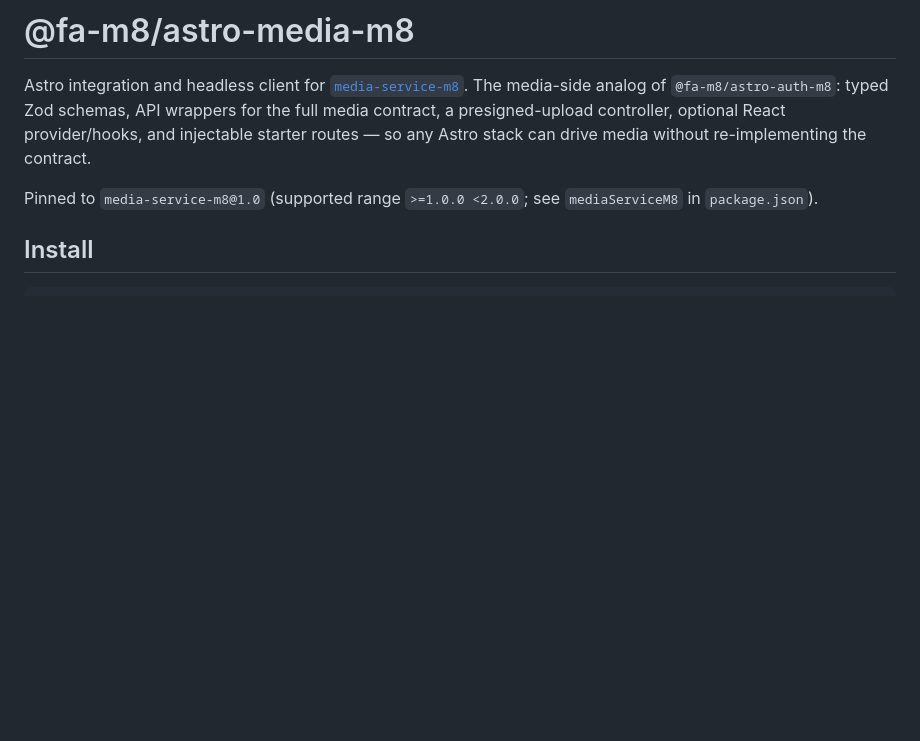
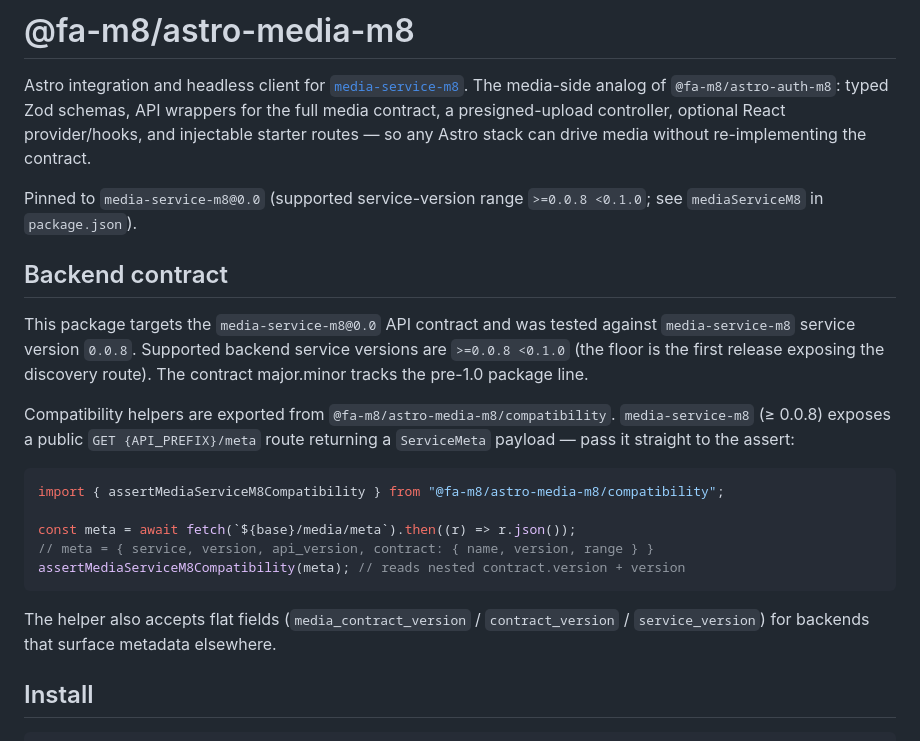
Before and after one commit to mano8/astro-media-m8, a Markdown page: README.md, the part around the change. Drawn GitHub-style; blank space fills up the shorter version.

Commit message:
docs(meta): add Backend contract section; GET /meta usage; media-service-m8@0.0

````diff
--- a/README.md
+++ b/README.md
@@ -6,8 +6,31 @@ media contract, a presigned-upload controller, optional React provider/hooks,
 and injectable starter routes — so any Astro stack can drive media without
 re-implementing the contract.
 
-Pinned to `media-service-m8@1.0` (supported range `>=1.0.0 <2.0.0`; see
-`mediaServiceM8` in `package.json`).
+Pinned to `media-service-m8@0.0` (supported service-version range
+`>=0.0.8 <0.1.0`; see `mediaServiceM8` in `package.json`).
+
+## Backend contract
+
+This package targets the `media-service-m8@0.0` API contract and was tested
+against `media-service-m8` service version `0.0.8`. Supported backend service
+versions are `>=0.0.8 <0.1.0` (the floor is the first release exposing the
+discovery route). The contract major.minor tracks the pre-1.0 package line.
+
+Compatibility helpers are exported from `@fa-m8/astro-media-m8/compatibility`.
+`media-service-m8` (≥ 0.0.8) exposes a public `GET {API_PREFIX}/meta` route
+returning a `ServiceMeta` payload — pass it straight to the assert:
+
+```ts
+import { assertMediaServiceM8Compatibility } from "@fa-m8/astro-media-m8/compatibility";
+
+const meta = await fetch(`${base}/media/meta`).then((r) => r.json());
+// meta = { service, version, api_version, contract: { name, version, range } }
+assertMediaServiceM8Compatibility(meta); // reads nested contract.version + version
+```
+
+The helper also accepts flat fields (`media_contract_version` /
+`contract_version` / `service_version`) for backends that surface metadata
+elsewhere.
 
 ## Install
 
````
